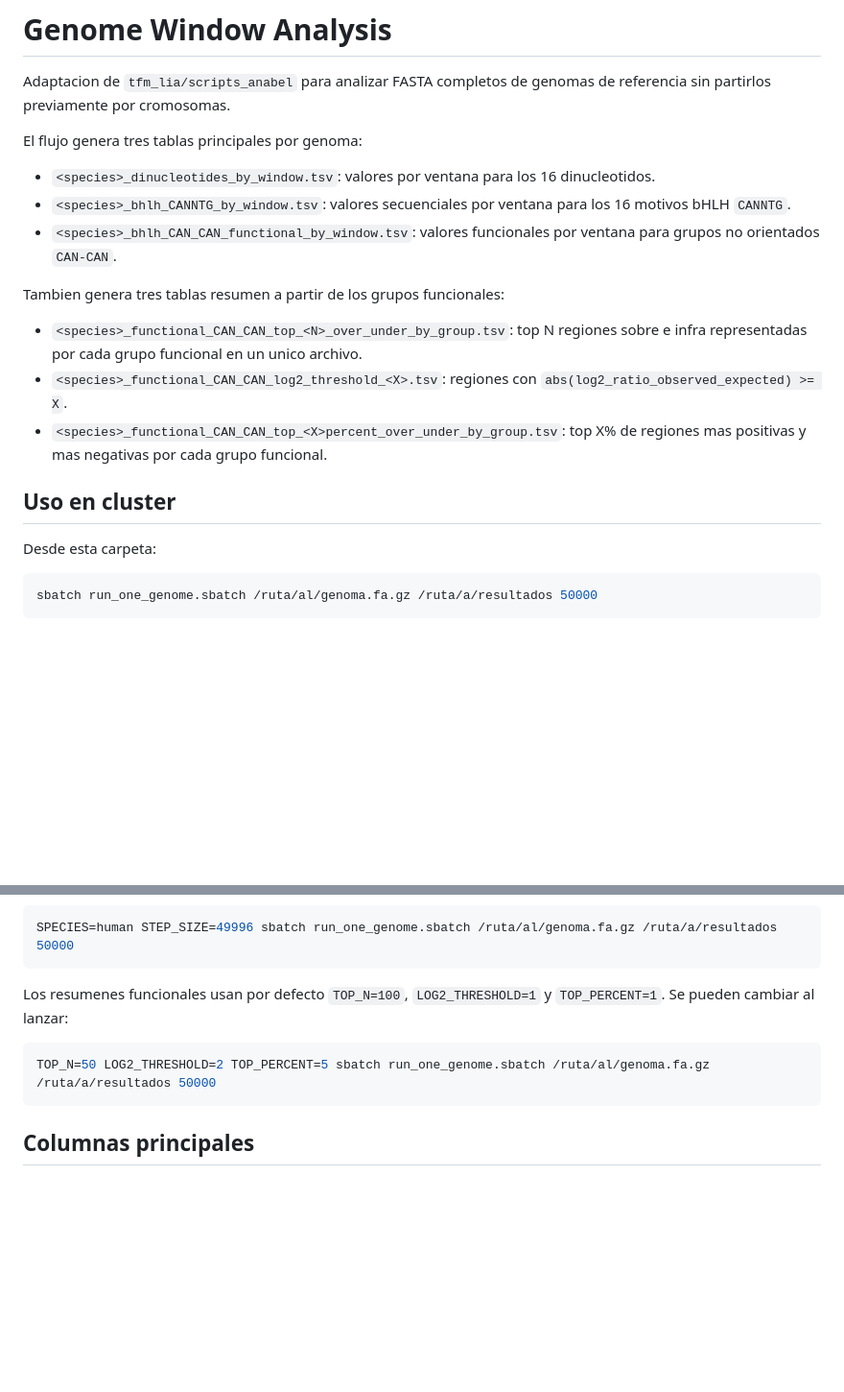
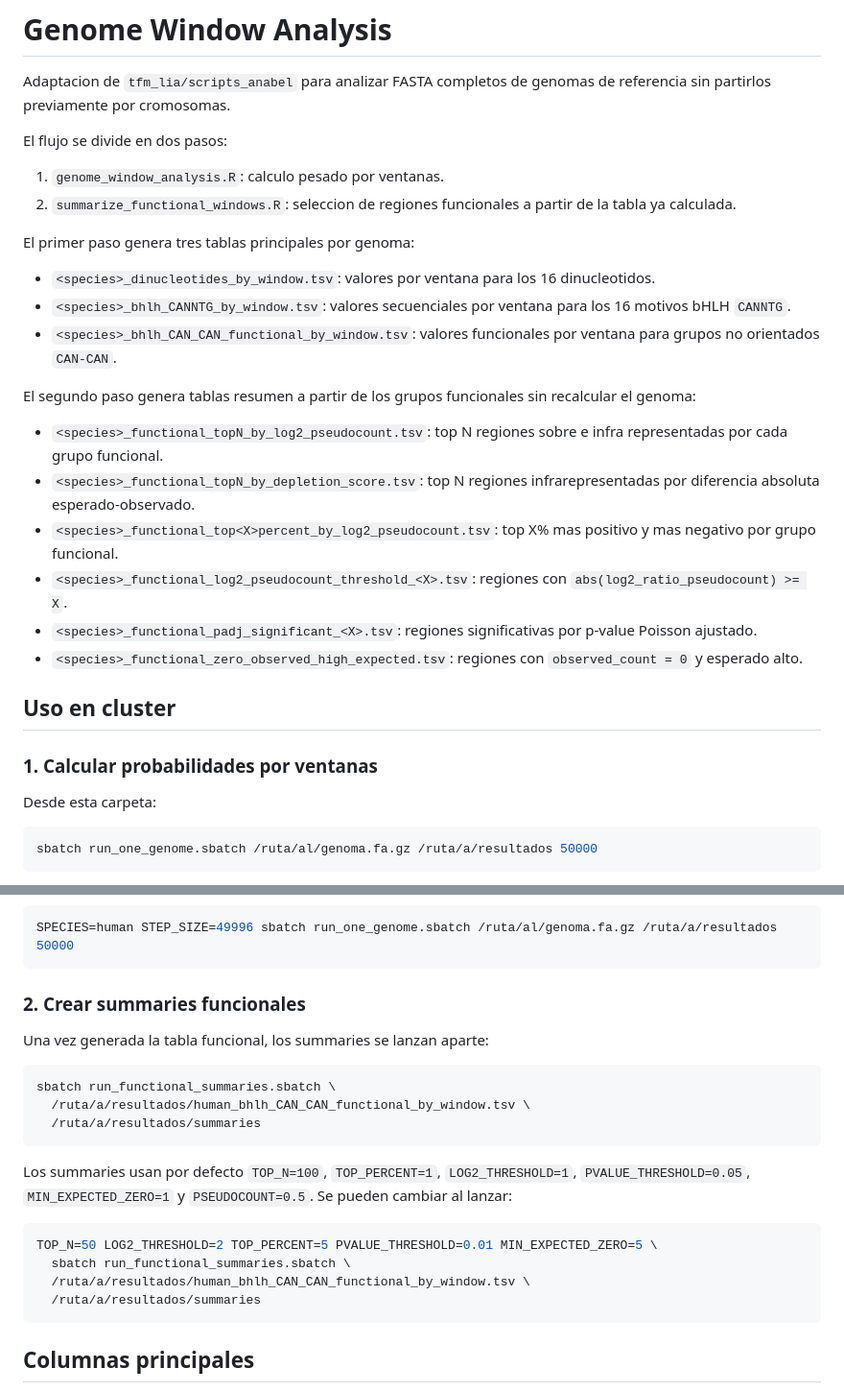
Before and after one commit to josemanuelruizj/phd, a Markdown page: tfm_lia/code_modified_josema/README.md, 2 parts joined by grey strips. Shown at 96% size. Rendered like a GitHub page; blank space fills up the shorter version.

Commit message:
Document split pipeline and functional summaries

````diff
--- a/tfm_lia/code_modified_josema/README.md
+++ b/tfm_lia/code_modified_josema/README.md
@@ -2,19 +2,29 @@
 
 Adaptacion de `tfm_lia/scripts_anabel` para analizar FASTA completos de genomas de referencia sin partirlos previamente por cromosomas.
 
-El flujo genera tres tablas principales por genoma:
+El flujo se divide en dos pasos:
+
+1. `genome_window_analysis.R`: calculo pesado por ventanas.
+2. `summarize_functional_windows.R`: seleccion de regiones funcionales a partir de la tabla ya calculada.
+
+El primer paso genera tres tablas principales por genoma:
 
 - `<species>_dinucleotides_by_window.tsv`: valores por ventana para los 16 dinucleotidos.
 - `<species>_bhlh_CANNTG_by_window.tsv`: valores secuenciales por ventana para los 16 motivos bHLH `CANNTG`.
 - `<species>_bhlh_CAN_CAN_functional_by_window.tsv`: valores funcionales por ventana para grupos no orientados `CAN-CAN`.
 
-Tambien genera tres tablas resumen a partir de los grupos funcionales:
+El segundo paso genera tablas resumen a partir de los grupos funcionales sin recalcular el genoma:
 
-- `<species>_functional_CAN_CAN_top_<N>_over_under_by_group.tsv`: top N regiones sobre e infra representadas por cada grupo funcional en un unico archivo.
-- `<species>_functional_CAN_CAN_log2_threshold_<X>.tsv`: regiones con `abs(log2_ratio_observed_expected) >= X`.
-- `<species>_functional_CAN_CAN_top_<X>percent_over_under_by_group.tsv`: top X% de regiones mas positivas y mas negativas por cada grupo funcional.
+- `<species>_functional_topN_by_log2_pseudocount.tsv`: top N regiones sobre e infra representadas por cada grupo funcional.
+- `<species>_functional_topN_by_depletion_score.tsv`: top N regiones infrarepresentadas por diferencia absoluta esperado-observado.
+- `<species>_functional_top<X>percent_by_log2_pseudocount.tsv`: top X% mas positivo y mas negativo por grupo funcional.
+- `<species>_functional_log2_pseudocount_threshold_<X>.tsv`: regiones con `abs(log2_ratio_pseudocount) >= X`.
+- `<species>_functional_padj_significant_<X>.tsv`: regiones significativas por p-value Poisson ajustado.
+- `<species>_functional_zero_observed_high_expected.tsv`: regiones con `observed_count = 0` y esperado alto.
 
 ## Uso en cluster
+
+### 1. Calcular probabilidades por ventanas
 
 Desde esta carpeta:
 
@@ -40,10 +50,23 @@ Tambien puedes forzar una etiqueta de especie o un `STEP_SIZE` concreto con vari
 SPECIES=human STEP_SIZE=49996 sbatch run_one_genome.sbatch /ruta/al/genoma.fa.gz /ruta/a/resultados 50000
 ```
 
-Los resumenes funcionales usan por defecto `TOP_N=100`, `LOG2_THRESHOLD=1` y `TOP_PERCENT=1`. Se pueden cambiar al lanzar:
+### 2. Crear summaries funcionales
+
+Una vez generada la tabla funcional, los summaries se lanzan aparte:
 
 ```bash
-TOP_N=50 LOG2_THRESHOLD=2 TOP_PERCENT=5 sbatch run_one_genome.sbatch /ruta/al/genoma.fa.gz /ruta/a/resultados 50000
+sbatch run_functional_summaries.sbatch \
+  /ruta/a/resultados/human_bhlh_CAN_CAN_functional_by_window.tsv \
+  /ruta/a/resultados/summaries
+```
+
+Los summaries usan por defecto `TOP_N=100`, `TOP_PERCENT=1`, `LOG2_THRESHOLD=1`, `PVALUE_THRESHOLD=0.05`, `MIN_EXPECTED_ZERO=1` y `PSEUDOCOUNT=0.5`. Se pueden cambiar al lanzar:
+
+```bash
+TOP_N=50 LOG2_THRESHOLD=2 TOP_PERCENT=5 PVALUE_THRESHOLD=0.01 MIN_EXPECTED_ZERO=5 \
+  sbatch run_functional_summaries.sbatch \
+  /ruta/a/resultados/human_bhlh_CAN_CAN_functional_by_window.tsv \
+  /ruta/a/resultados/summaries
 ```
 
 ## Columnas principales
````
Also changed, not shown: other parts of tfm_lia/code_modified_josema/README.md (+13 -1 lines).
